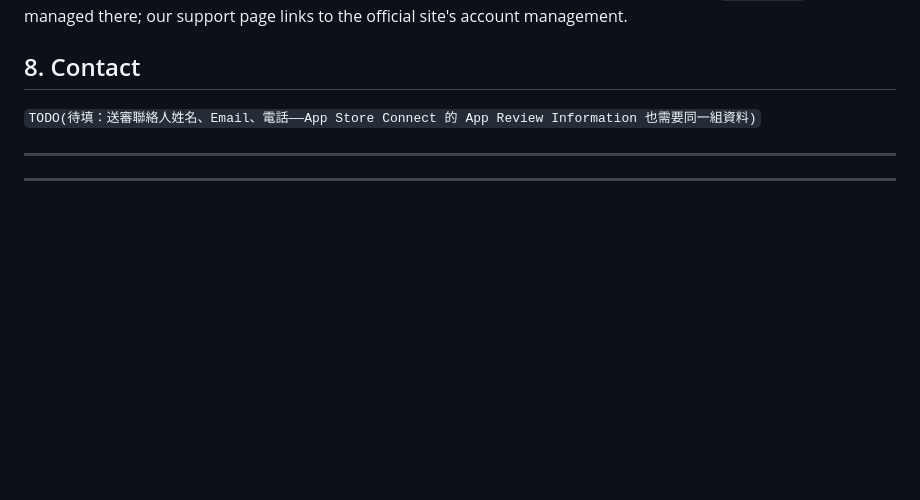
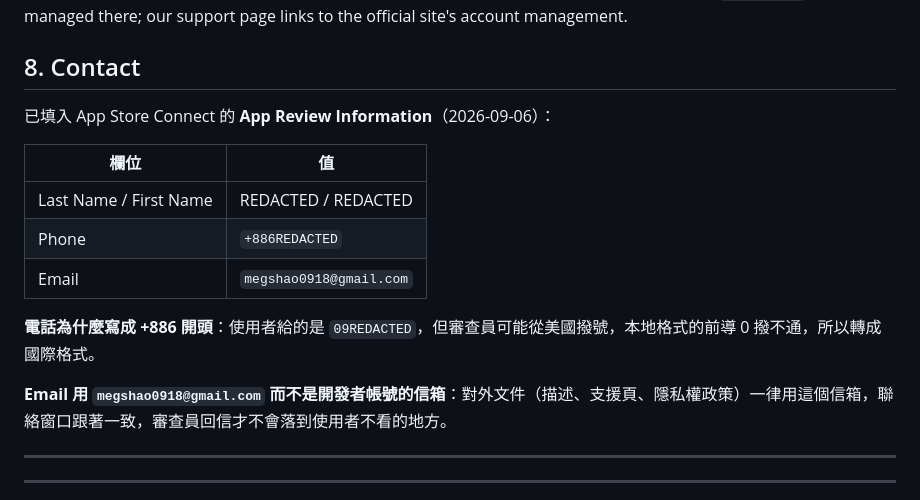
Before and after one commit to megshao/exercise_rewards_ios, a Markdown page: docs/release/review-notes.md, the part around the change. Rendered like a GitHub page; blank space fills up the shorter version.

```diff
--- a/docs/release/review-notes.md
+++ b/docs/release/review-notes.md
@@ -194,7 +194,17 @@ The app does not create accounts, so there is no app account to delete. Users ca
 
 ## 8. Contact
 
-`TODO(待填：送審聯絡人姓名、Email、電話——App Store Connect 的 App Review Information 也需要同一組資料)`
+已填入 App Store Connect 的 **App Review Information**（2026-09-06）：
+
+| 欄位 | 值 |
+|---|---|
+| Last Name / First Name | REDACTED / REDACTED |
+| Phone | `+886REDACTED` |
+| Email | `megshao0918@gmail.com` |
+
+**電話為什麼寫成 +886 開頭**：使用者給的是 `09REDACTED`，但審查員可能從美國撥號，本地格式的前導 0 撥不通，所以轉成國際格式。
+
+**Email 用 `megshao0918@gmail.com` 而不是開發者帳號的信箱**：對外文件（描述、支援頁、隱私權政策）一律用這個信箱，聯絡窗口跟著一致，審查員回信才不會落到使用者不看的地方。
 
 ---
 ---
```
Also changed, not shown: docs/release/app-store-metadata.md (+5 -3 lines).
